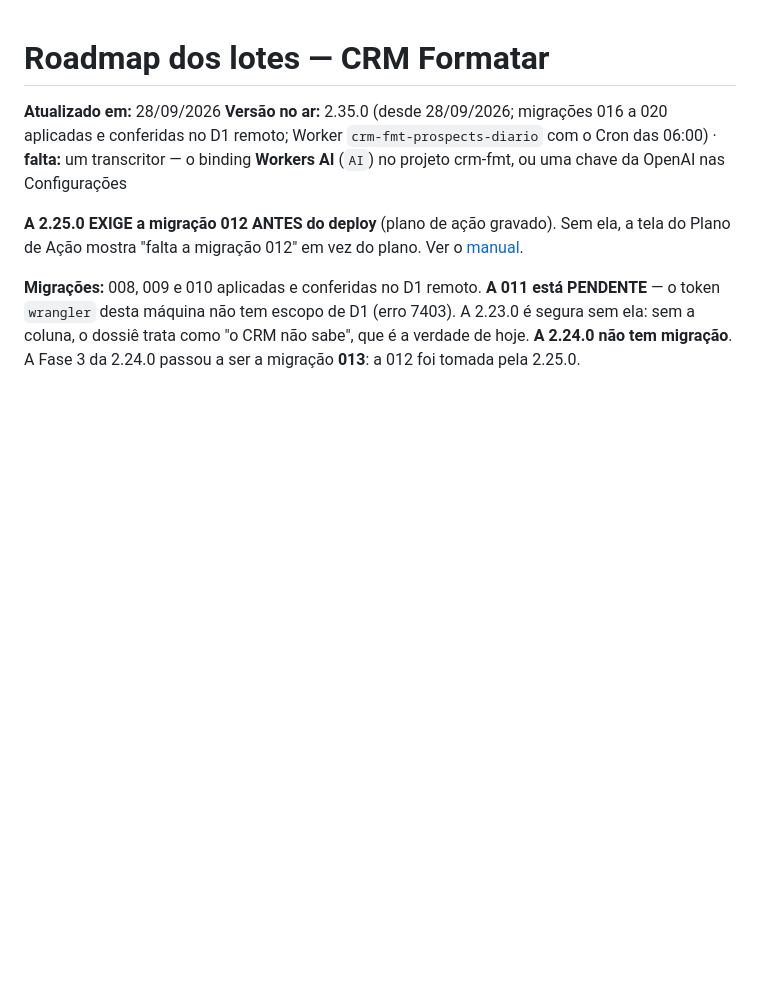
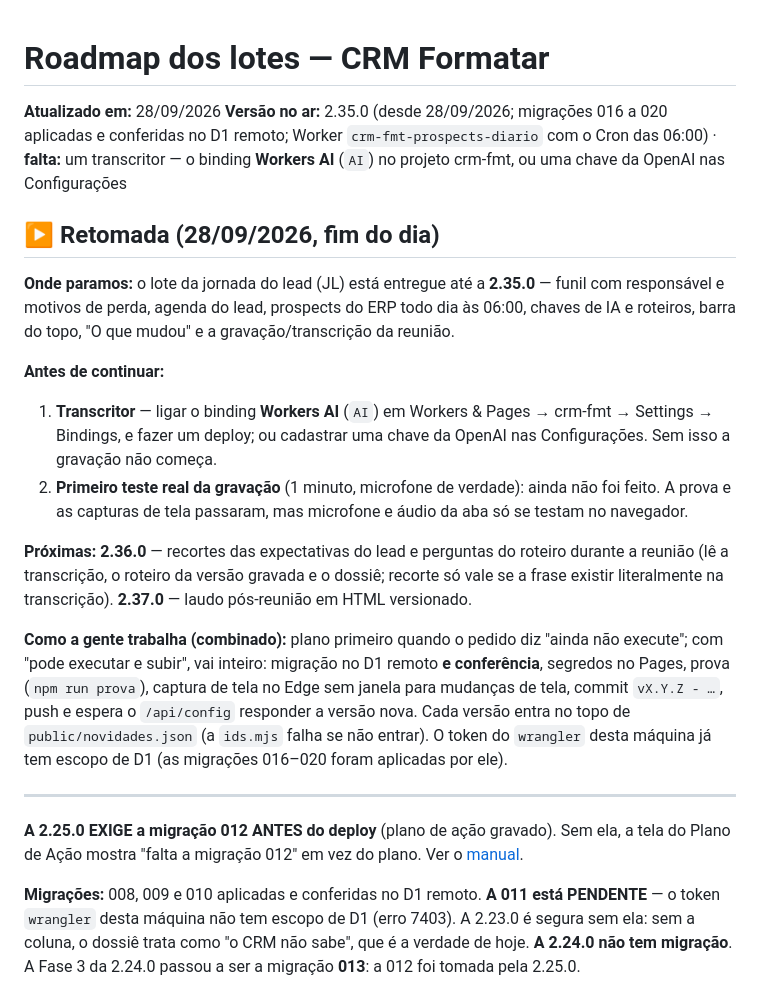
Before and after one commit to JairTVRS/CRM_FMT, a Markdown page: ROADMAP-Lotes-CRM-FMT.md, the part around the change. Drawn GitHub-style; blank space fills up the shorter version.

Commit message:
ROADMAP: retomada de 28/09/2026 (entregue ate 2.35.0; falta o transcritor)
Co-Authored-By: Claude Opus 5.5 <noreply@anthropic.com>

```diff
--- a/ROADMAP-Lotes-CRM-FMT.md
+++ b/ROADMAP-Lotes-CRM-FMT.md
@@ -2,6 +2,38 @@
 
 **Atualizado em:** 28/09/2026
 **Versão no ar:** 2.35.0 (desde 28/09/2026; migrações 016 a 020 aplicadas e conferidas no D1 remoto; Worker `crm-fmt-prospects-diario` com o Cron das 06:00) · **falta:** um transcritor — o binding **Workers AI** (`AI`) no projeto crm-fmt, ou uma chave da OpenAI nas Configurações
+
+## ▶ Retomada (28/09/2026, fim do dia)
+
+**Onde paramos:** o lote da jornada do lead (JL) está entregue até a
+**2.35.0** — funil com responsável e motivos de perda, agenda do lead,
+prospects do ERP todo dia às 06:00, chaves de IA e roteiros, barra do
+topo, "O que mudou" e a gravação/transcrição da reunião.
+
+**Antes de continuar:**
+
+1. **Transcritor** — ligar o binding **Workers AI** (`AI`) em Workers &
+   Pages → crm-fmt → Settings → Bindings, e fazer um deploy; ou cadastrar
+   uma chave da OpenAI nas Configurações. Sem isso a gravação não começa.
+2. **Primeiro teste real da gravação** (1 minuto, microfone de verdade):
+   ainda não foi feito. A prova e as capturas de tela passaram, mas
+   microfone e áudio da aba só se testam no navegador.
+
+**Próximas:** **2.36.0** — recortes das expectativas do lead e perguntas
+do roteiro durante a reunião (lê a transcrição, o roteiro da versão
+gravada e o dossiê; recorte só vale se a frase existir literalmente na
+transcrição). **2.37.0** — laudo pós-reunião em HTML versionado.
+
+**Como a gente trabalha (combinado):** plano primeiro quando o pedido
+diz "ainda não execute"; com "pode executar e subir", vai inteiro:
+migração no D1 remoto **e conferência**, segredos no Pages, prova
+(`npm run prova`), captura de tela no Edge sem janela para mudanças de
+tela, commit `vX.Y.Z - …`, push e espera o `/api/config` responder a
+versão nova. Cada versão entra no topo de `public/novidades.json` (a
+`ids.mjs` falha se não entrar). O token do `wrangler` desta máquina já
+tem escopo de D1 (as migrações 016–020 foram aplicadas por ele).
+
+---
 
 **A 2.25.0 EXIGE a migração 012 ANTES do deploy** (plano de ação gravado).
 Sem ela, a tela do Plano de Ação mostra "falta a migração 012" em vez do
```
